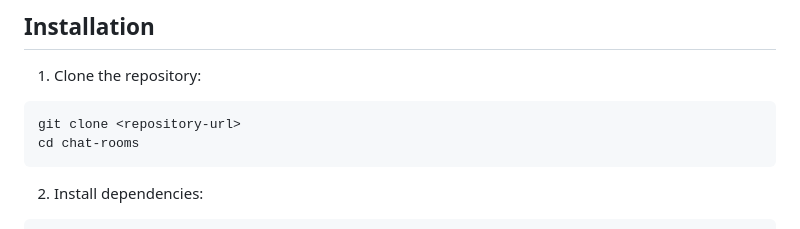
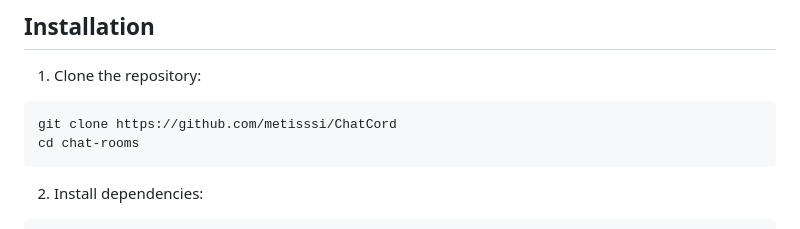
Before and after one commit to metisssi/ChatCord, a Markdown page: README.md, the part around the change. Drawn GitHub-style.

````diff
--- a/README.md
+++ b/README.md
@@ -73,7 +73,7 @@ chat-rooms/
 
 1. Clone the repository:
 ```bash
-git clone <repository-url>
+git clone https://github.com/metisssi/ChatCord
 cd chat-rooms
 ```
 
````
